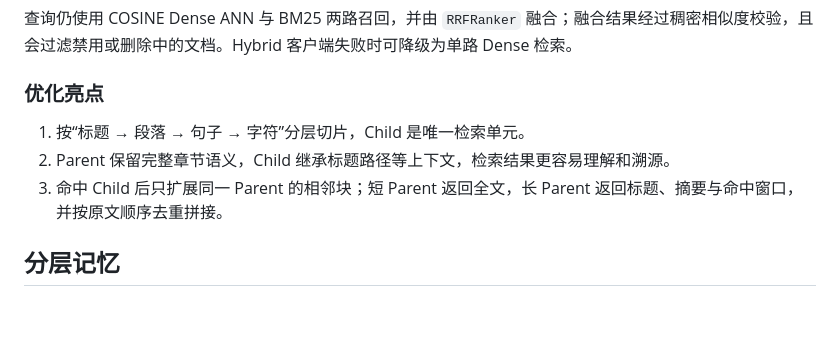
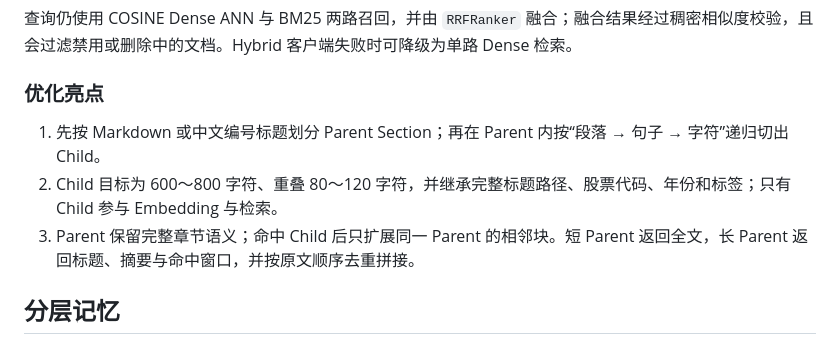
Before and after one commit to LJLExplorer/ai-stock-agent-langchain4j, a Markdown page: README.md, the part around the change. Rendered like a GitHub page; blank space fills up the shorter version.

```diff
--- a/README.md
+++ b/README.md
@@ -137,9 +137,9 @@ flowchart TD
 
 ### 优化亮点
 
-1. 按“标题 → 段落 → 句子 → 字符”分层切片，Child 是唯一检索单元。
-2. Parent 保留完整章节语义，Child 继承标题路径等上下文，检索结果更容易理解和溯源。
-3. 命中 Child 后只扩展同一 Parent 的相邻块；短 Parent 返回全文，长 Parent 返回标题、摘要与命中窗口，并按原文顺序去重拼接。
+1. 先按 Markdown 或中文编号标题划分 Parent Section；再在 Parent 内按“段落 → 句子 → 字符”递归切出 Child。
+2. Child 目标为 600～800 字符、重叠 80～120 字符，并继承完整标题路径、股票代码、年份和标签；只有 Child 参与 Embedding 与检索。
+3. Parent 保留完整章节语义；命中 Child 后只扩展同一 Parent 的相邻块。短 Parent 返回全文，长 Parent 返回标题、摘要与命中窗口，并按原文顺序去重拼接。
 
 ## 分层记忆
 
```
Also changed, not shown: docs/resume-and-interview.md (+4 -2 lines).
